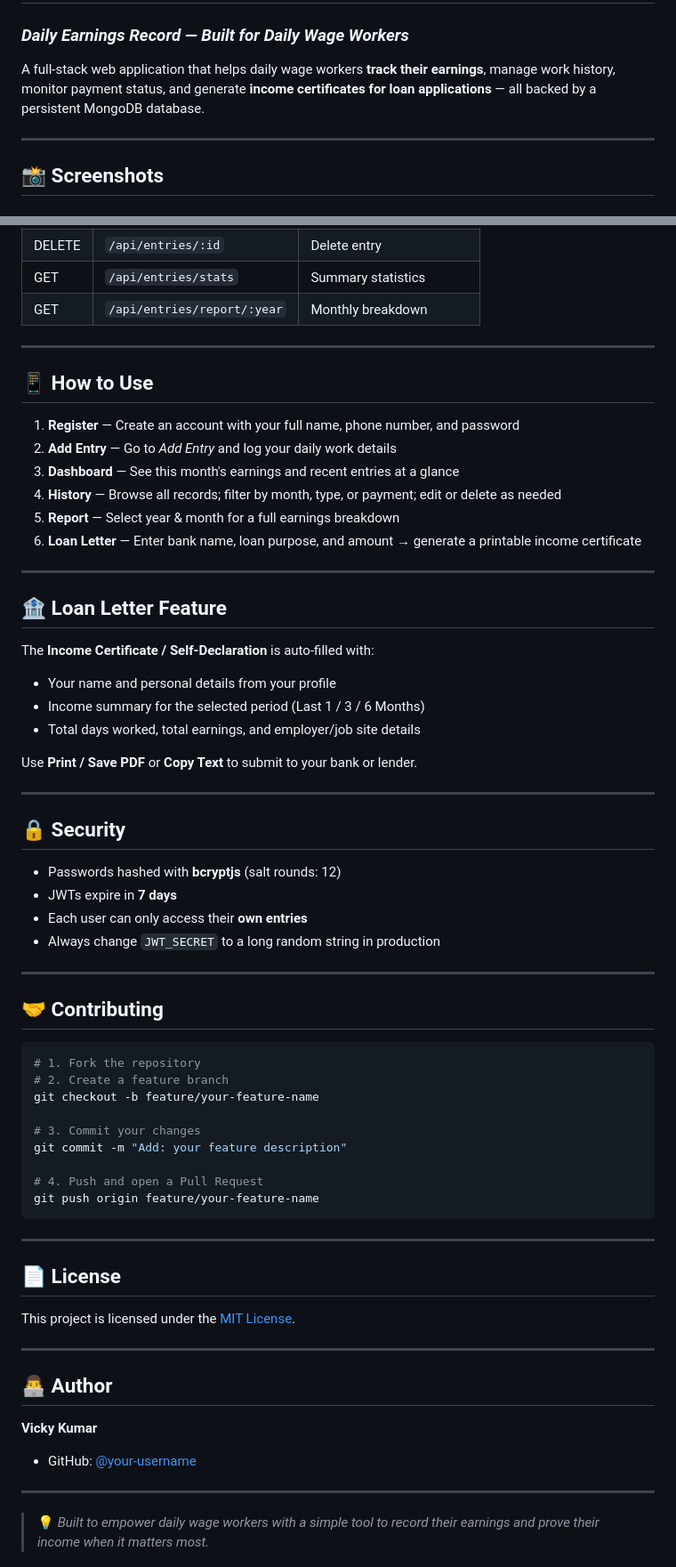
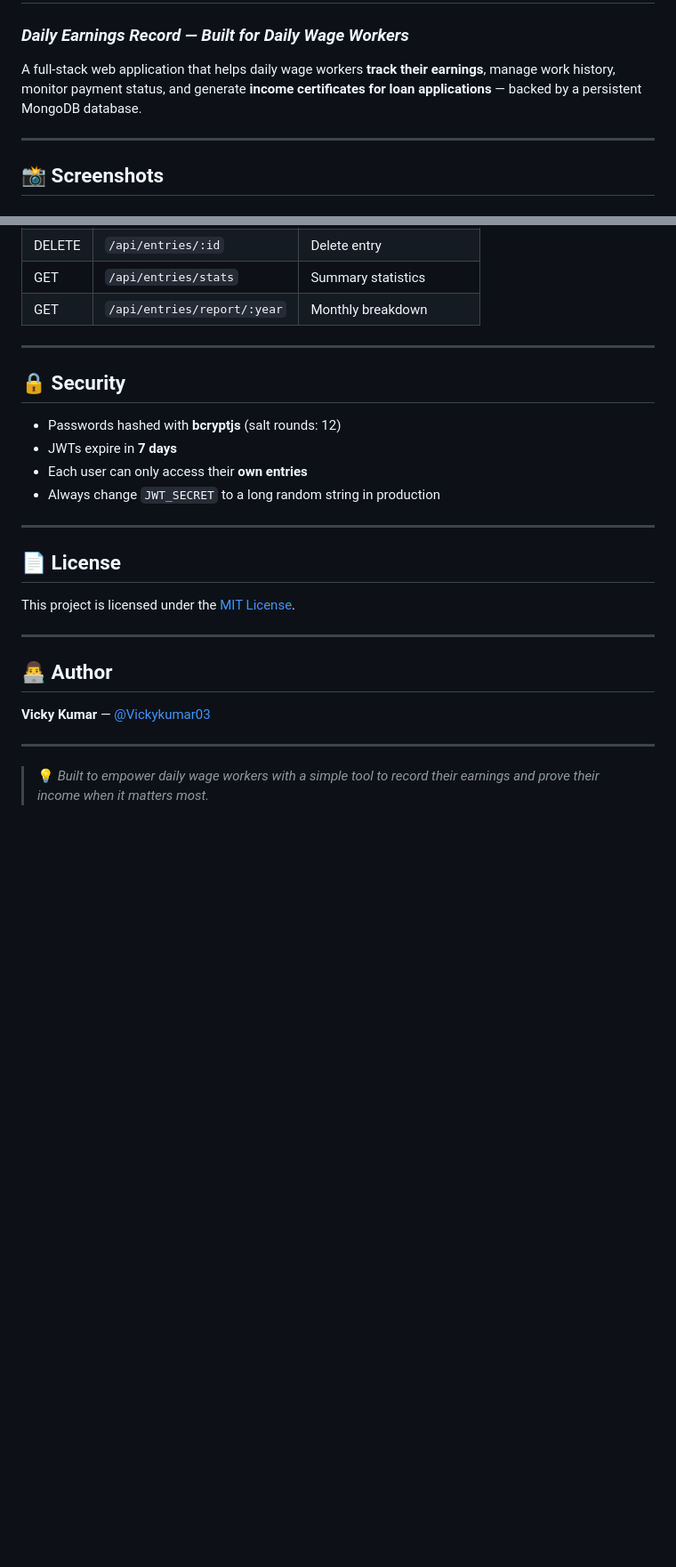
Before and after one commit to Vickykumar03/Daily_wage_Tracker, a Markdown page: README.md, 2 parts joined by grey strips. Shown at 89% size. Rendered like a GitHub page; blank space fills up the shorter version.

````diff
--- a/README.md
+++ b/README.md
@@ -1,7 +1,7 @@
 # 💼 Daily Wage Tracker
 ### *Daily Earnings Record — Built for Daily Wage Workers*
 
-A full-stack web application that helps daily wage workers **track their earnings**, manage work history, monitor payment status, and generate **income certificates for loan applications** — all backed by a persistent MongoDB database.
+A full-stack web application that helps daily wage workers **track their earnings**, manage work history, monitor payment status, and generate **income certificates for loan applications** — backed by a persistent MongoDB database.
 
 ---
 
@@ -160,52 +144,12 @@ Open your browser: **http://localhost:3000**
 
 ---
 
-## 📱 How to Use
-
-1. **Register** — Create an account with your full name, phone number, and password
-2. **Add Entry** — Go to *Add Entry* and log your daily work details
-3. **Dashboard** — See this month's earnings and recent entries at a glance
-4. **History** — Browse all records; filter by month, type, or payment; edit or delete as needed
-5. **Report** — Select year & month for a full earnings breakdown
-6. **Loan Letter** — Enter bank name, loan purpose, and amount → generate a printable income certificate
-
----
-
-## 🏦 Loan Letter Feature
-
-The **Income Certificate / Self-Declaration** is auto-filled with:
-
-- Your name and personal details from your profile
-- Income summary for the selected period (Last 1 / 3 / 6 Months)
-- Total days worked, total earnings, and employer/job site details
-
-Use **Print / Save PDF** or **Copy Text** to submit to your bank or lender.
-
----
-
-
 ## 🔒 Security
 
 - Passwords hashed with **bcryptjs** (salt rounds: 12)
 - JWTs expire in **7 days**
 - Each user can only access their **own entries**
 - Always change `JWT_SECRET` to a long random string in production
-
----
-
-## 🤝 Contributing
-
-```bash
-# 1. Fork the repository
-# 2. Create a feature branch
-git checkout -b feature/your-feature-name
-
-# 3. Commit your changes
-git commit -m "Add: your feature description"
-
-# 4. Push and open a Pull Request
-git push origin feature/your-feature-name
-```
 
 ---
 
@@ -217,8 +161,7 @@ This project is licensed under the [MIT License](LICENSE).
 
 ## 👨‍💻 Author
 
-**Vicky Kumar**
-- GitHub: [@your-username](https://github.com/Vickykumar03)
+**Vicky Kumar** — [@Vickykumar03](https://github.com/Vickykumar03)
 
 ---
 
````
Also changed, not shown: other parts of README.md (+6 -22 lines).
